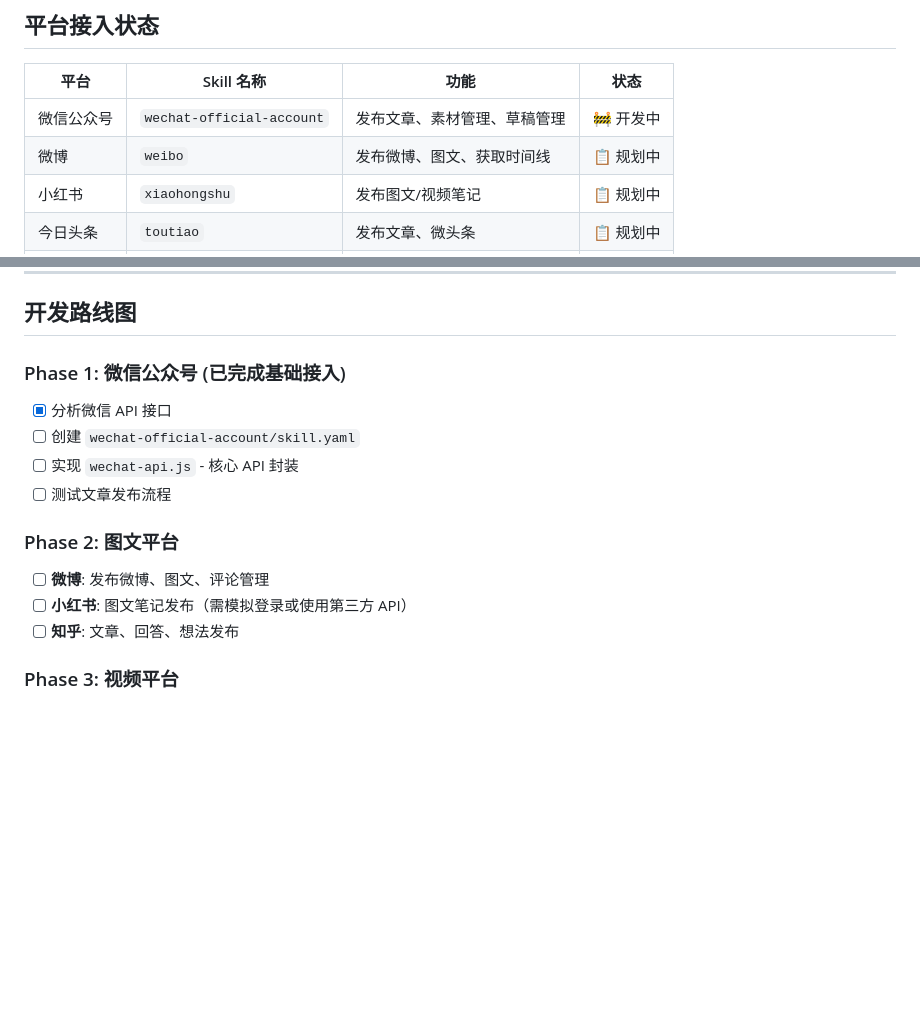
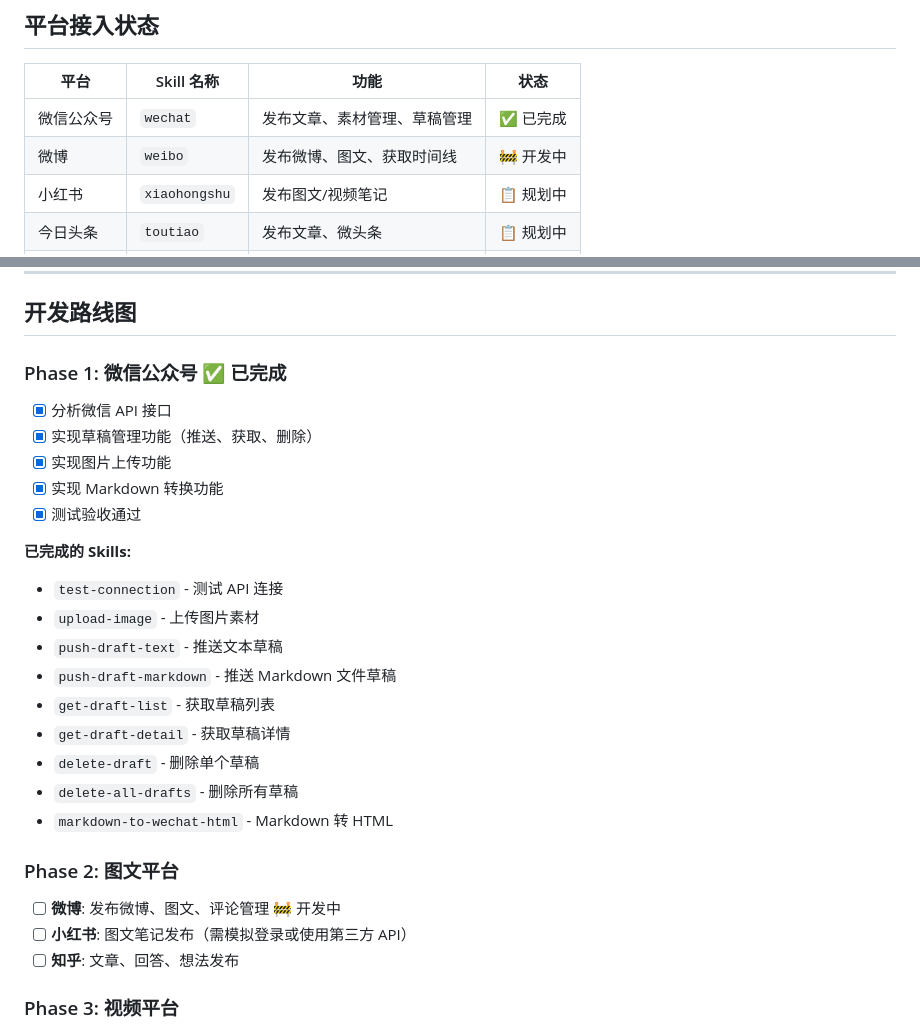
Before and after one commit to firewox/power-media, a Markdown page: AGENTS.md, 2 parts joined by grey strips. Rendered like a GitHub page; blank space fills up the shorter version.

Commit message:
Update: Mark wechat skill as completed and update roadmap

```diff
--- a/AGENTS.md
+++ b/AGENTS.md
@@ -82,8 +82,8 @@ power-media/
 
 | 平台 | Skill 名称 | 功能 | 状态 |
 |------|-----------|------|------|
-| 微信公众号 | `wechat-official-account` | 发布文章、素材管理、草稿管理 | 🚧 开发中 |
-| 微博 | `weibo` | 发布微博、图文、获取时间线 | 📋 规划中 |
+| 微信公众号 | `wechat` | 发布文章、素材管理、草稿管理 | ✅ 已完成 |
+| 微博 | `weibo` | 发布微博、图文、获取时间线 | 🚧 开发中 |
 | 小红书 | `xiaohongshu` | 发布图文/视频笔记 | 📋 规划中 |
 | 今日头条 | `toutiao` | 发布文章、微头条 | 📋 规划中 |
 | 抖音 | `douyin` | 发布图文视频、管理作品 | 📋 规划中 |
@@ -155,14 +155,26 @@ env:
 
 ## 开发路线图
 
-### Phase 1: 微信公众号 (已完成基础接入)
+### Phase 1: 微信公众号 ✅ 已完成
 - [x] 分析微信 API 接口
-- [ ] 创建 `wechat-official-account/skill.yaml`
-- [ ] 实现 `wechat-api.js` - 核心 API 封装
-- [ ] 测试文章发布流程
+- [x] 实现草稿管理功能（推送、获取、删除）
+- [x] 实现图片上传功能
+- [x] 实现 Markdown 转换功能
+- [x] 测试验收通过
+
+**已完成的 Skills:**
+- `test-connection` - 测试 API 连接
+- `upload-image` - 上传图片素材
+- `push-draft-text` - 推送文本草稿
+- `push-draft-markdown` - 推送 Markdown 文件草稿
+- `get-draft-list` - 获取草稿列表
+- `get-draft-detail` - 获取草稿详情
+- `delete-draft` - 删除单个草稿
+- `delete-all-drafts` - 删除所有草稿
+- `markdown-to-wechat-html` - Markdown 转 HTML
 
 ### Phase 2: 图文平台
-- [ ] **微博**: 发布微博、图文、评论管理
+- [ ] **微博**: 发布微博、图文、评论管理 🚧 开发中
 - [ ] **小红书**: 图文笔记发布（需模拟登录或使用第三方 API）
 - [ ] **知乎**: 文章、回答、想法发布
 
```
